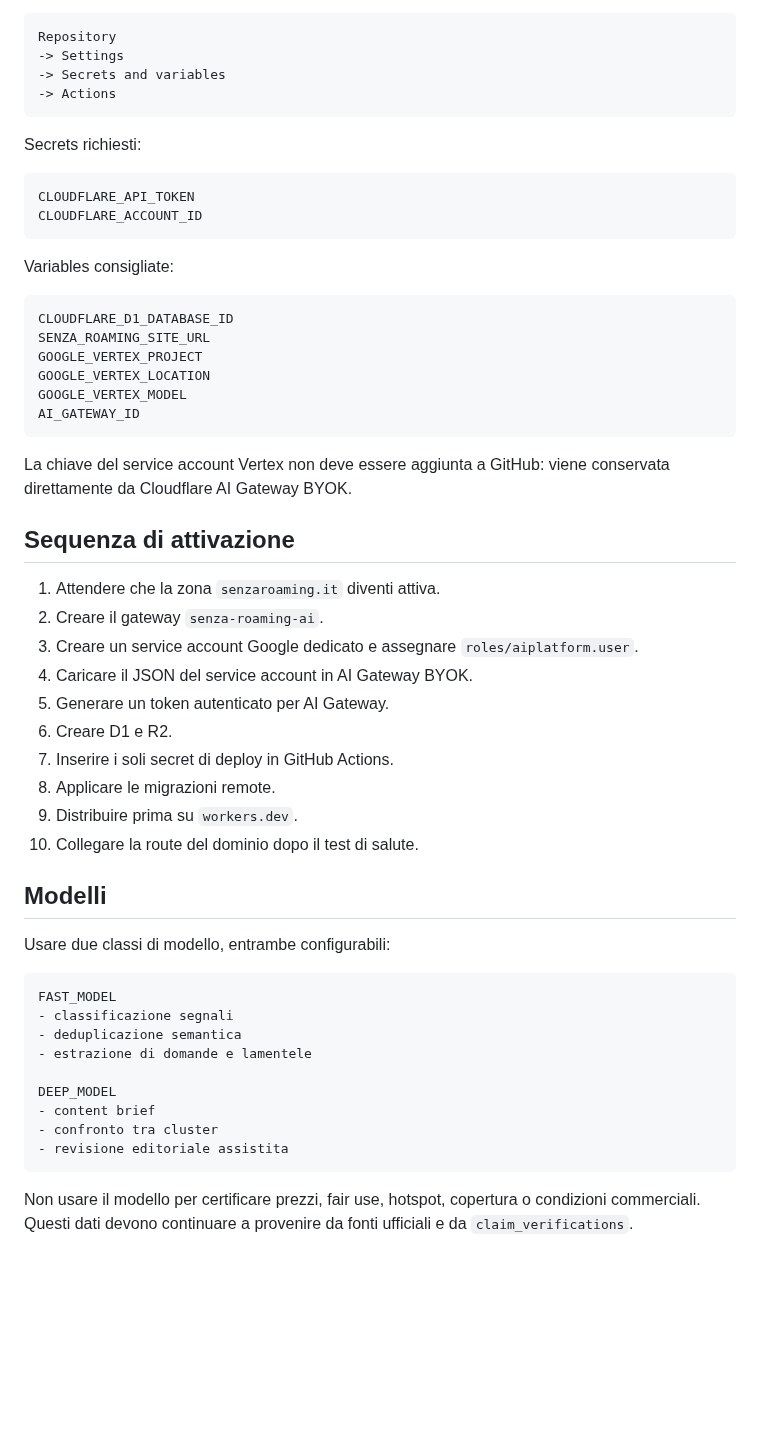
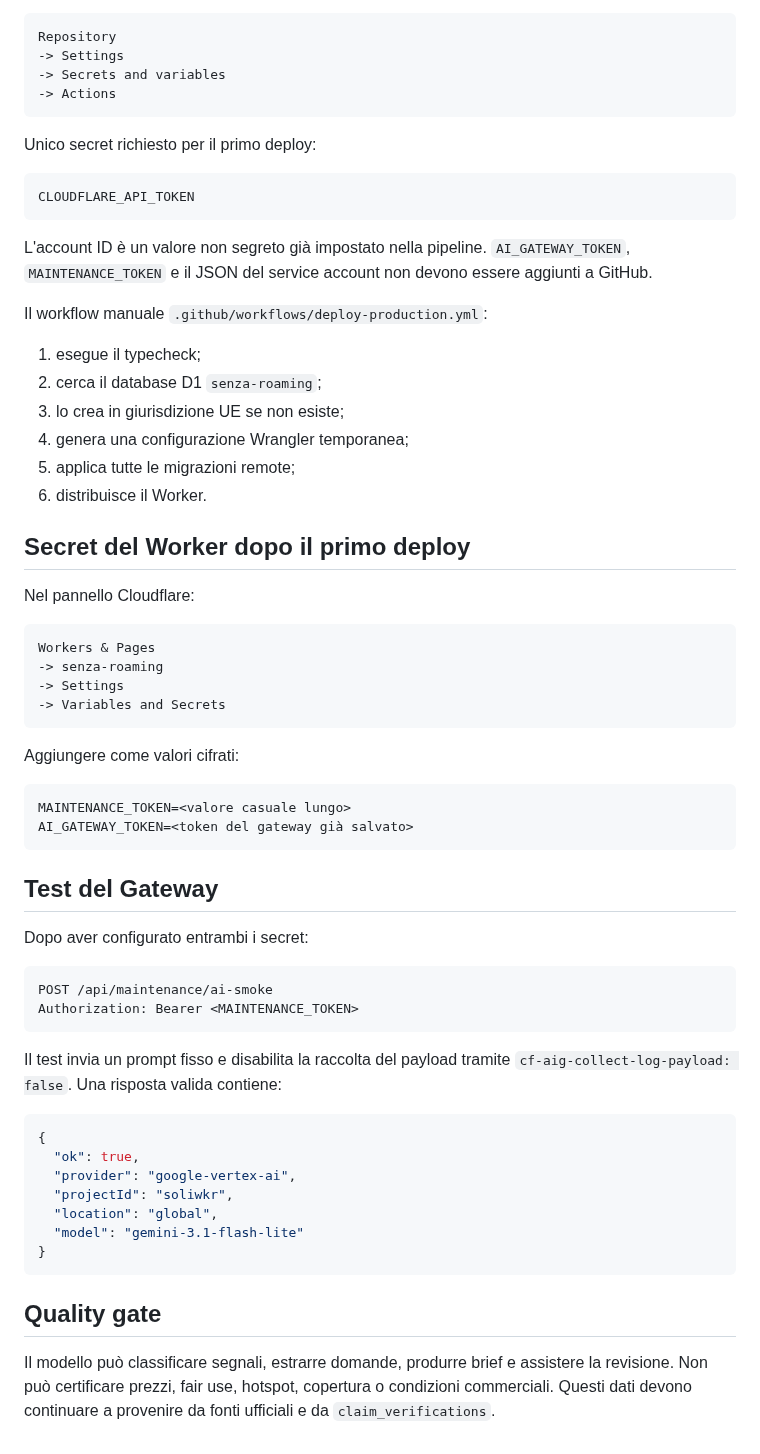
Before and after one commit to soliwkr/esim, a Markdown page: docs/CLOUDFLARE-VERTEX-SETUP.md, the part around one of its changes. Drawn GitHub-style; blank space fills up the shorter version.

Commit message:
Record live Cloudflare and Vertex configuration

````diff
--- a/docs/CLOUDFLARE-VERTEX-SETUP.md
+++ b/docs/CLOUDFLARE-VERTEX-SETUP.md
@@ -81,53 +88,62 @@ Repository
 -> Actions
 ```
 
-Secrets richiesti:
+Unico secret richiesto per il primo deploy:
 
 ```text
 CLOUDFLARE_API_TOKEN
-CLOUDFLARE_ACCOUNT_ID
 ```
 
-Variables consigliate:
+L'account ID è un valore non segreto già impostato nella pipeline. `AI_GATEWAY_TOKEN`, `MAINTENANCE_TOKEN` e il JSON del service account non devono essere aggiunti a GitHub.
+
+Il workflow manuale `.github/workflows/deploy-production.yml`:
+
+1. esegue il typecheck;
+2. cerca il database D1 `senza-roaming`;
+3. lo crea in giurisdizione UE se non esiste;
+4. genera una configurazione Wrangler temporanea;
+5. applica tutte le migrazioni remote;
+6. distribuisce il Worker.
+
+## Secret del Worker dopo il primo deploy
+
+Nel pannello Cloudflare:
 
 ```text
-CLOUDFLARE_D1_DATABASE_ID
-SENZA_ROAMING_SITE_URL
-GOOGLE_VERTEX_PROJECT
-GOOGLE_VERTEX_LOCATION
-GOOGLE_VERTEX_MODEL
-AI_GATEWAY_ID
+Workers & Pages
+-> senza-roaming
+-> Settings
+-> Variables and Secrets
 ```
 
-La chiave del service account Vertex non deve essere aggiunta a GitHub: viene conservata direttamente da Cloudflare AI Gateway BYOK.
-
-## Sequenza di attivazione
-
-1. Attendere che la zona `senzaroaming.it` diventi attiva.
-2. Creare il gateway `senza-roaming-ai`.
-3. Creare un service account Google dedicato e assegnare `roles/aiplatform.user`.
-4. Caricare il JSON del service account in AI Gateway BYOK.
-5. Generare un token autenticato per AI Gateway.
-6. Creare D1 e R2.
-7. Inserire i soli secret di deploy in GitHub Actions.
-8. Applicare le migrazioni remote.
-9. Distribuire prima su `workers.dev`.
-10. Collegare la route del dominio dopo il test di salute.
-
-## Modelli
-
-Usare due classi di modello, entrambe configurabili:
+Aggiungere come valori cifrati:
 
 ```text
-FAST_MODEL
-- classificazione segnali
-- deduplicazione semantica
-- estrazione di domande e lamentele
-
-DEEP_MODEL
-- content brief
-- confronto tra cluster
-- revisione editoriale assistita
+MAINTENANCE_TOKEN=<valore casuale lungo>
+AI_GATEWAY_TOKEN=<token del gateway già salvato>
 ```
 
-Non usare il modello per certificare prezzi, fair use, hotspot, copertura o condizioni commerciali. Questi dati devono continuare a provenire da fonti ufficiali e da `claim_verifications`.
+## Test del Gateway
+
+Dopo aver configurato entrambi i secret:
+
+```http
+POST /api/maintenance/ai-smoke
+Authorization: Bearer <MAINTENANCE_TOKEN>
+```
+
+Il test invia un prompt fisso e disabilita la raccolta del payload tramite `cf-aig-collect-log-payload: false`. Una risposta valida contiene:
+
+```json
+{
+  "ok": true,
+  "provider": "google-vertex-ai",
+  "projectId": "soliwkr",
+  "location": "global",
+  "model": "gemini-3.1-flash-lite"
+}
+```
+
+## Quality gate
+
+Il modello può classificare segnali, estrarre domande, produrre brief e assistere la revisione. Non può certificare prezzi, fair use, hotspot, copertura o condizioni commerciali. Questi dati devono continuare a provenire da fonti ufficiali e da `claim_verifications`.
````
Also changed, not shown: other parts of docs/CLOUDFLARE-VERTEX-SETUP.md (+30 -23 lines).
